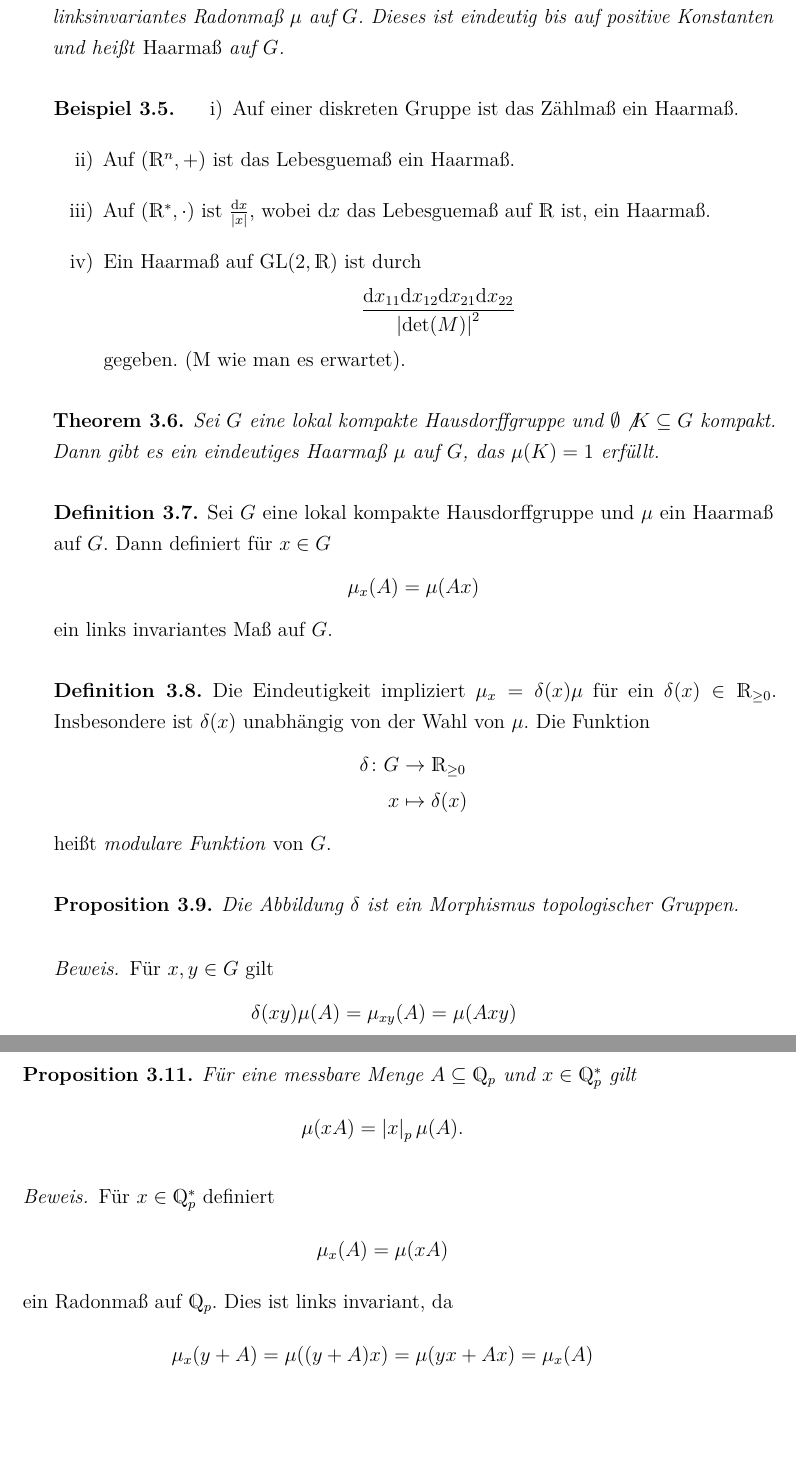
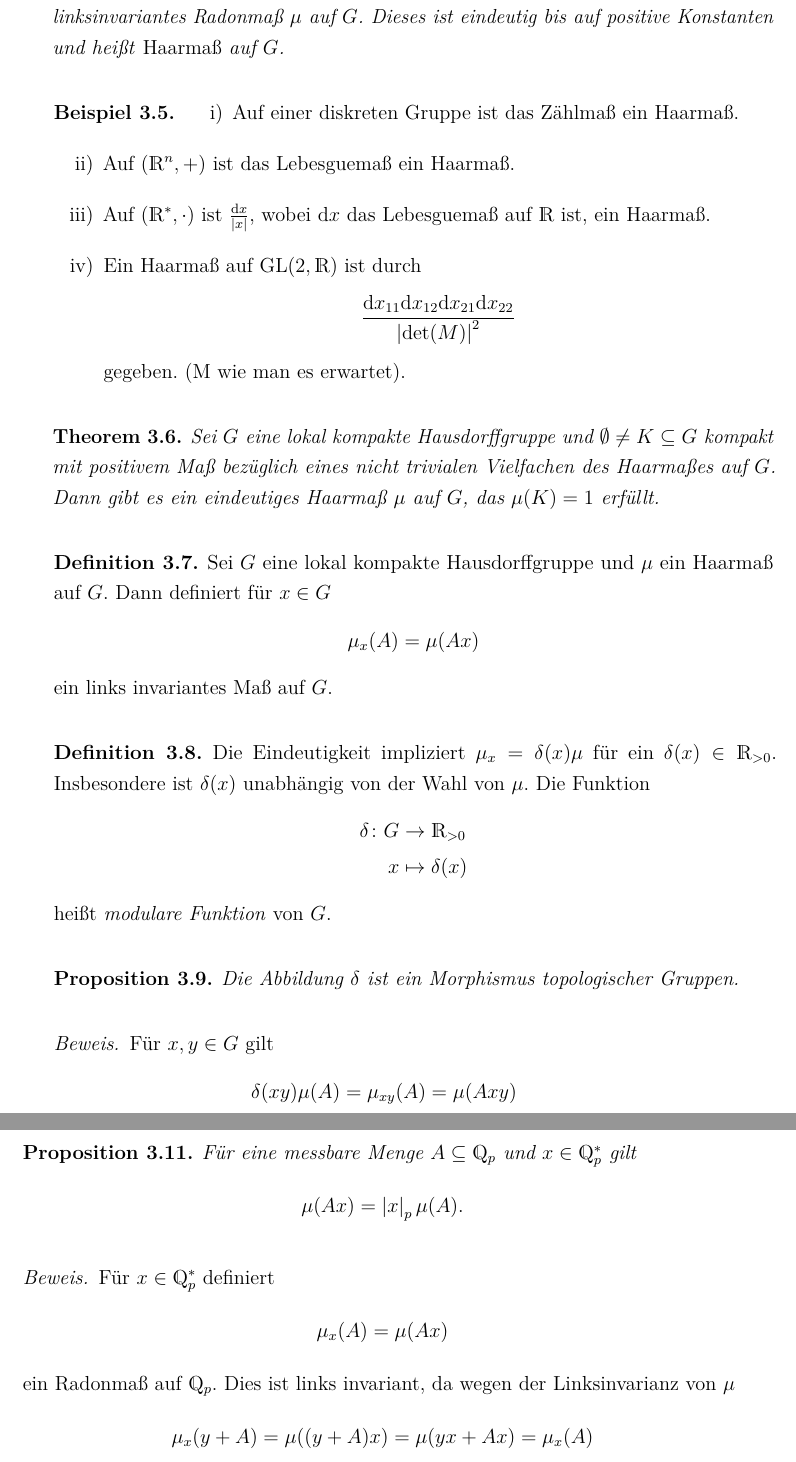
Before and after one commit to Jonas-Lenz/Automorphe-Formen, a LaTeX document (automorph.tex, which reads chap3.tex): two parts of pages 18 and 19 of 113 before the commit and two parts of pages 18 and 19 of 115 after it, joined at a grey line, cut so that both start at the same text, the shorter picture padded with empty space. Compiled offline with pdfLaTeX.

Commit message:
corrected more stuff

```diff
--- a/chap3.tex
+++ b/chap3.tex
@@ -53,12 +53,14 @@ Dieses ist eindeutig bis auf positive Konstanten und heißt \emph{Haarmaß} auf
 \frac{\mathrm{d}x_{11}\mathrm{d}x_{12}\mathrm{d}x_{21}\mathrm{d}x_{22}}{\abs{\det(M)}^2}
 \end{align*}
 gegeben. (M wie man es erwartet).
+%TODO M als Matrix hinschreiben
 \end{enumerate}
 \end{bsp}
 
 \begin{thm}
-Sei $G$ eine lokal kompakte Hausdorffgruppe und $\emptyset \not K\subseteq G$ kompakt. Dann gibt es ein eindeutiges Haarmaß $\mu$ auf $G$, das $\mu(K)=1$ erfüllt.
+Sei $G$ eine lokal kompakte Hausdorffgruppe und $\emptyset \not =K\subseteq G$ kompakt mit positivem Maß bezüglich eines nicht trivialen Vielfachen des Haarmaßes auf $G$. Dann gibt es ein eindeutiges Haarmaß $\mu$ auf $G$, das $\mu(K)=1$ erfüllt.
 \end{thm}
+%TODO Kompaktheit liefert mit lokal endlich, dass K endliches Mass bezüglich eines nicht trivialen Vielfachen des Haarmasses ist.
 
 
 \begin{defi}
@@ -71,11 +73,11 @@ ein links invariantes Maß auf $G$.
 \end{defi}
 
 \begin{defi}
-Die Eindeutigkeit impliziert $\mu_x=\delta(x) \mu$ für ein $\delta(x)\in \R_{\geq 0}$.
+Die Eindeutigkeit impliziert $\mu_x=\delta(x) \mu$ für ein $\delta(x)\in \R_{> 0}$.
 Insbesondere ist $\delta(x)$ unabhängig von der Wahl von $\mu$.
 Die Funktion
 \begin{align*}
-\delta \colon G &\to \R_{\geq 0}\\
+\delta \colon G &\to \R_{> 0}\\
 x &\mapsto \delta(x)
 \end{align*}
 heißt \emph{modulare Funktion} von $G$.
@@ -104,17 +106,17 @@ Wir normieren das Haarmaß $\mu$ auf $\Q_p$ durch die Forderung $\mu(\Z_p)=1$.
 \begin{prop}
 Für eine messbare Menge $A \subseteq \Q_p$ und $x \in \Q_p^\ast$ gilt
 \begin{align*}
-\mu(xA)=\abs{x}_p\mu(A).
+\mu(Ax)=\abs{x}_p\mu(A).
 \end{align*}
 \end{prop}
 
 \begin{proof}
 Für $x \in \Q_p^\ast$ definiert
 \begin{align*}
-\mu_x(A)=\mu(xA)
+\mu_x(A)=\mu(Ax)
 \end{align*}
 ein Radonmaß auf $\Q_p$.
-Dies ist links invariant, da
+Dies ist links invariant, da wegen der Linksinvarianz von $\mu$
 \begin{align*}
 \mu_x(y+A)=\mu((y+A)x)=\mu(yx+Ax)=\mu_x(A)
 \end{align*}
```
Also changed, not shown: automorph.pdf, chap3.tex (14 more changed lines).
